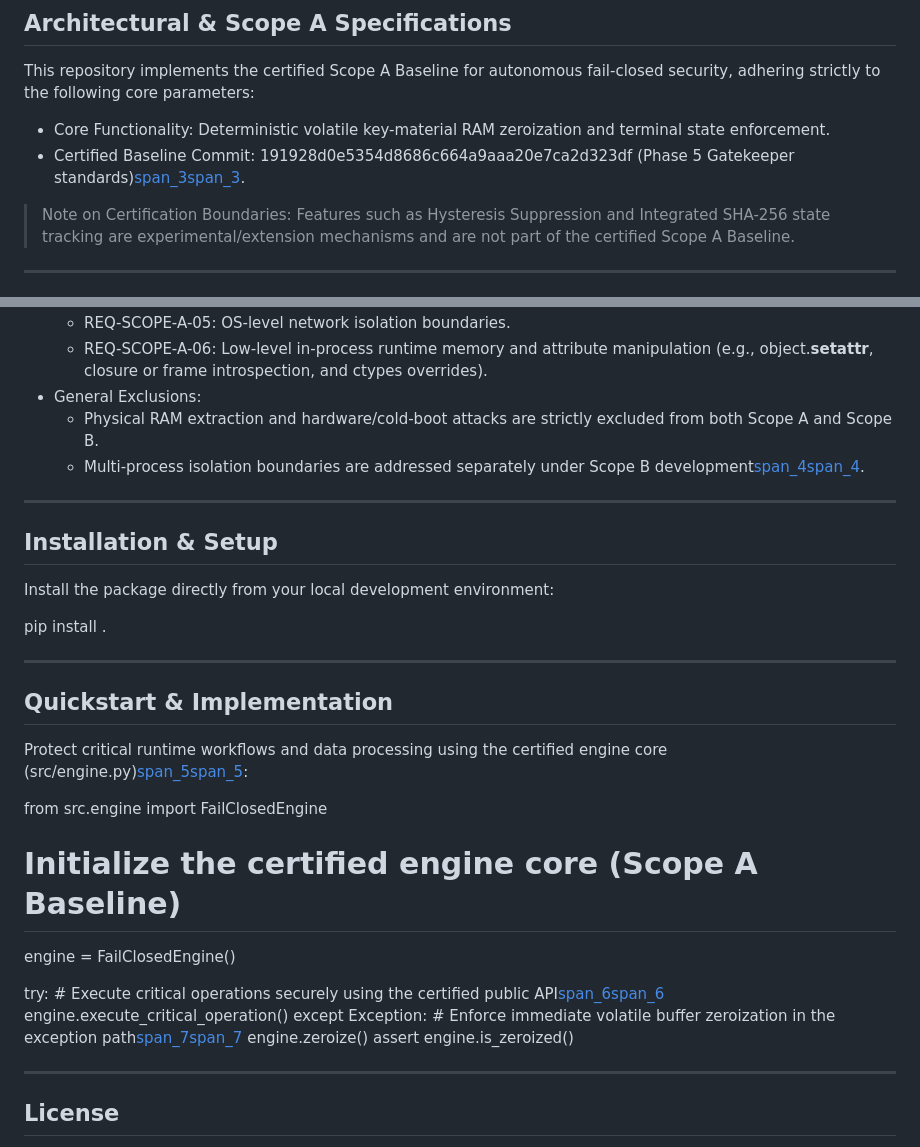
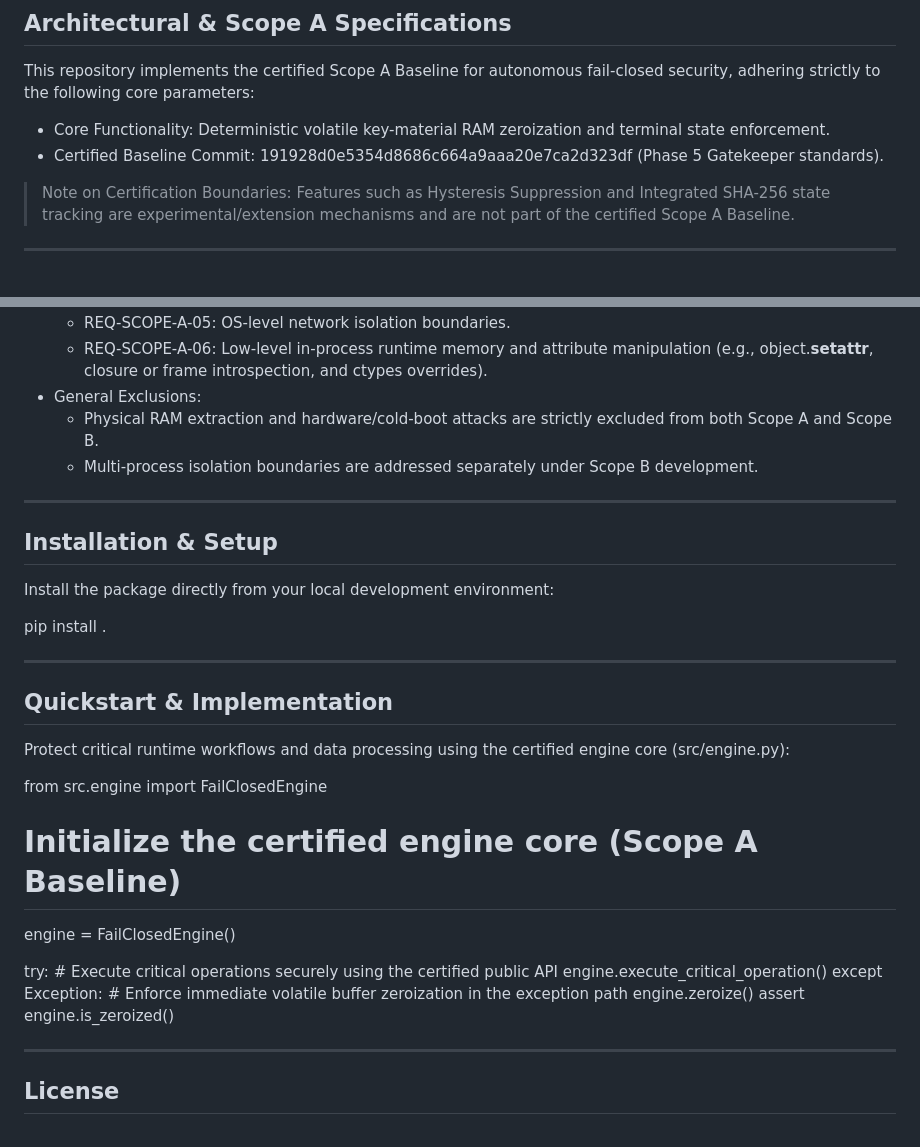
Before and after one commit to Waleed-Mubarak/hailab-fail-closed-engine-, a Markdown page: README.md, 2 parts joined by grey strips. Drawn GitHub-style.

```diff
--- a/README.md
+++ b/README.md
@@ -9,7 +9,7 @@ Deterministic zeroization and autonomous fail-closed security engine for critica
 This repository implements the certified Scope A Baseline for autonomous fail-closed security, adhering strictly to the following core parameters:
 
 * Core Functionality: Deterministic volatile key-material RAM zeroization and terminal state enforcement.
-* Certified Baseline Commit: 191928d0e5354d8686c664a9aaa20e7ca2d323df (Phase 5 Gatekeeper standards)[span_3](start_span)[span_3](end_span).
+* Certified Baseline Commit: 191928d0e5354d8686c664a9aaa20e7ca2d323df (Phase 5 Gatekeeper standards).
 
 > Note on Certification Boundaries: Features such as Hysteresis Suppression and Integrated SHA-256 state tracking are experimental/extension mechanisms and are not part of the certified Scope A Baseline.
 
@@ -23,7 +23,7 @@ This repository implements the certified Scope A Baseline for autonomous fail-cl
   * REQ-SCOPE-A-06: Low-level in-process runtime memory and attribute manipulation (e.g., object.__setattr__, closure or frame introspection, and ctypes overrides).
 * General Exclusions:
   * Physical RAM extraction and hardware/cold-boot attacks are strictly excluded from both Scope A and Scope B.
-  * Multi-process isolation boundaries are addressed separately under Scope B development[span_4](start_span)[span_4](end_span).
+  * Multi-process isolation boundaries are addressed separately under Scope B development.
 
 ---
 
@@ -37,7 +37,7 @@ pip install .
 
 ## Quickstart & Implementation
 
-Protect critical runtime workflows and data processing using the certified engine core (src/engine.py)[span_5](start_span)[span_5](end_span):
+Protect critical runtime workflows and data processing using the certified engine core (src/engine.py):
 
 from src.engine import FailClosedEngine
 
@@ -45,10 +45,10 @@ from src.engine import FailClosedEngine
 engine = FailClosedEngine()
 
 try:
-    # Execute critical operations securely using the certified public API[span_6](start_span)[span_6](end_span)
+    # Execute critical operations securely using the certified public API
     engine.execute_critical_operation()
 except Exception:
-    # Enforce immediate volatile buffer zeroization in the exception path[span_7](start_span)[span_7](end_span)
+    # Enforce immediate volatile buffer zeroization in the exception path
     engine.zeroize()
     assert engine.is_zeroized()
 
```
